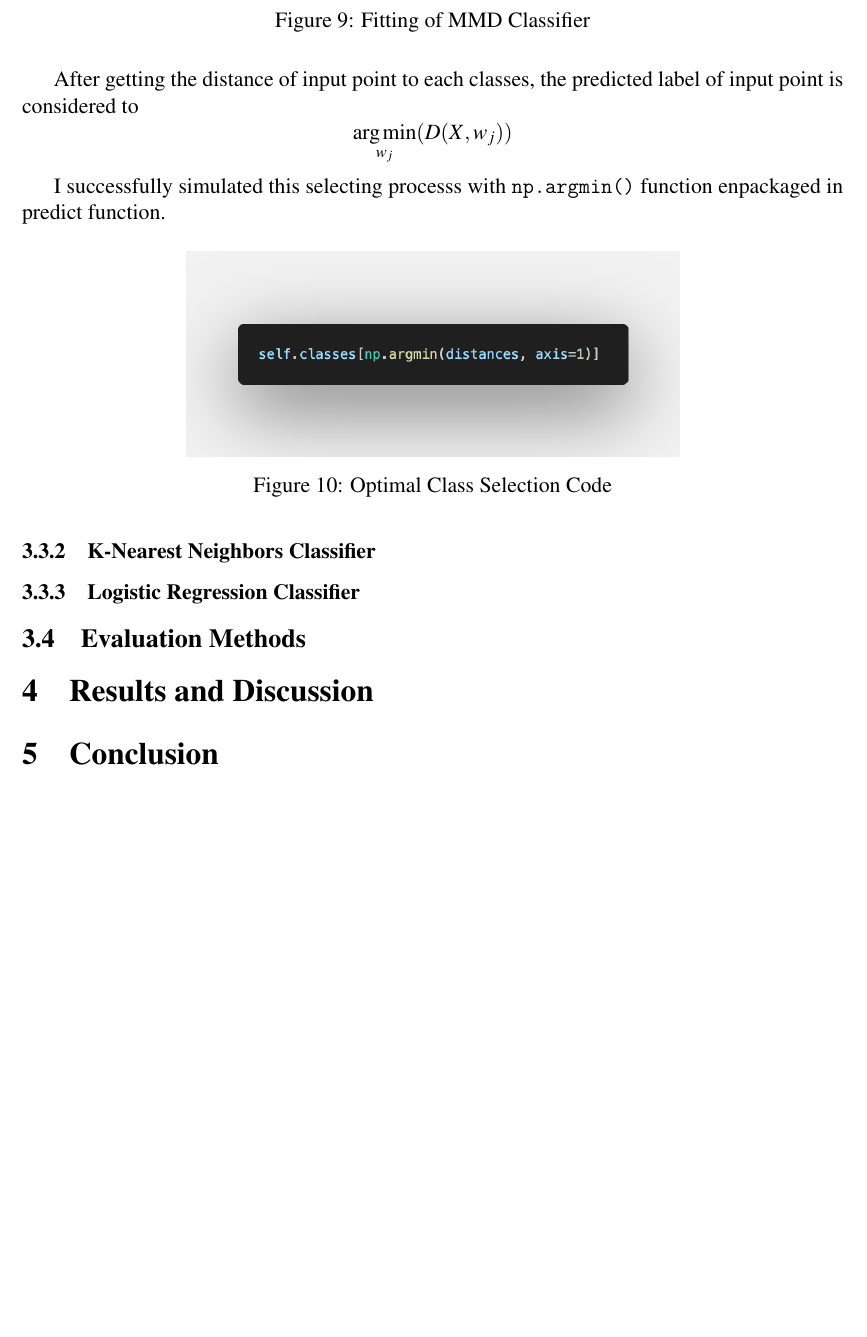
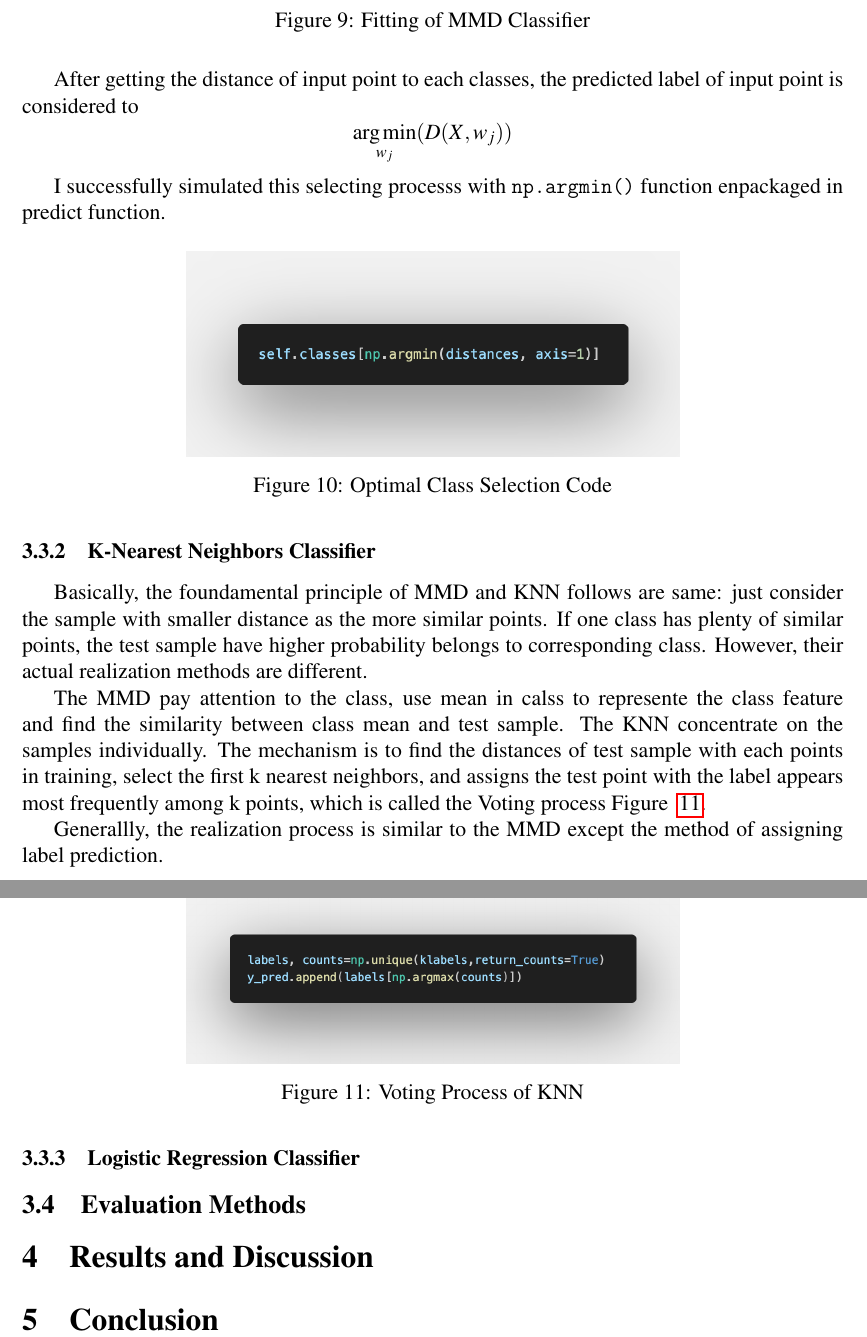
Before and after one commit to yzmyyds/NTU_EE6222, a LaTeX problem sheet (Assignments/Assignment_1/Report/YANZIMING_G2507084J.tex): part of page 12 of 14 before the commit and two parts of pages 12 and 13 of 15 after it, the two joined at a grey line, cut so that both start at the same text, the shorter picture padded with empty space. Compiled offline with pdfLaTeX.

Commit message:
finish knn

```diff
--- a/Assignments/Assignment_1/Report/YANZIMING_G2507084J.tex
+++ b/Assignments/Assignment_1/Report/YANZIMING_G2507084J.tex
@@ -386,7 +386,20 @@ I successfully simulated this selecting processs with \texttt{np.argmin()} funct
     \label{fig:MMDpred}
 \end{figure}
 \subsubsection{K-Nearest Neighbors Classifier}
+Basically, the foundamental principle of MMD and KNN follows are same: just consider the sample with smaller distance as the more similar points. If one class has plenty of similar points, the test sample have higher probability belongs to corresponding class. However, their actual realization methods are
+different.
 
+The MMD pay attention to the class, use mean in calss to represente the class feature and find the similarity between class mean and test sample. The KNN concentrate on the samples individually. The mechanism is to find the distances of test sample with each points in training, select the first k nearest neighbors,
+and assigns the test point with the label appears most frequently among k points, which is called the Voting process Figure~ \ref{fig:knnvote}.
+
+Generallly, the realization process is similar to the MMD except the method of assigning label prediction.
+
+\begin{figure}[H]
+    \centering
+    \includegraphics[width=0.6\textwidth]{Images/KNN_vote.png}
+    \caption{Voting Process of KNN}
+    \label{fig:knnvote}
+\end{figure}
 \subsubsection{Logistic Regression Classifier}
 
 \subsection{Evaluation Methods}
```
Also changed, not shown: Assignments/Assignment_1/Report/Images/KNN_vote.png (added), Assignments/Assignment_1/Report/YANZIMING_G2507084J.pdf.
